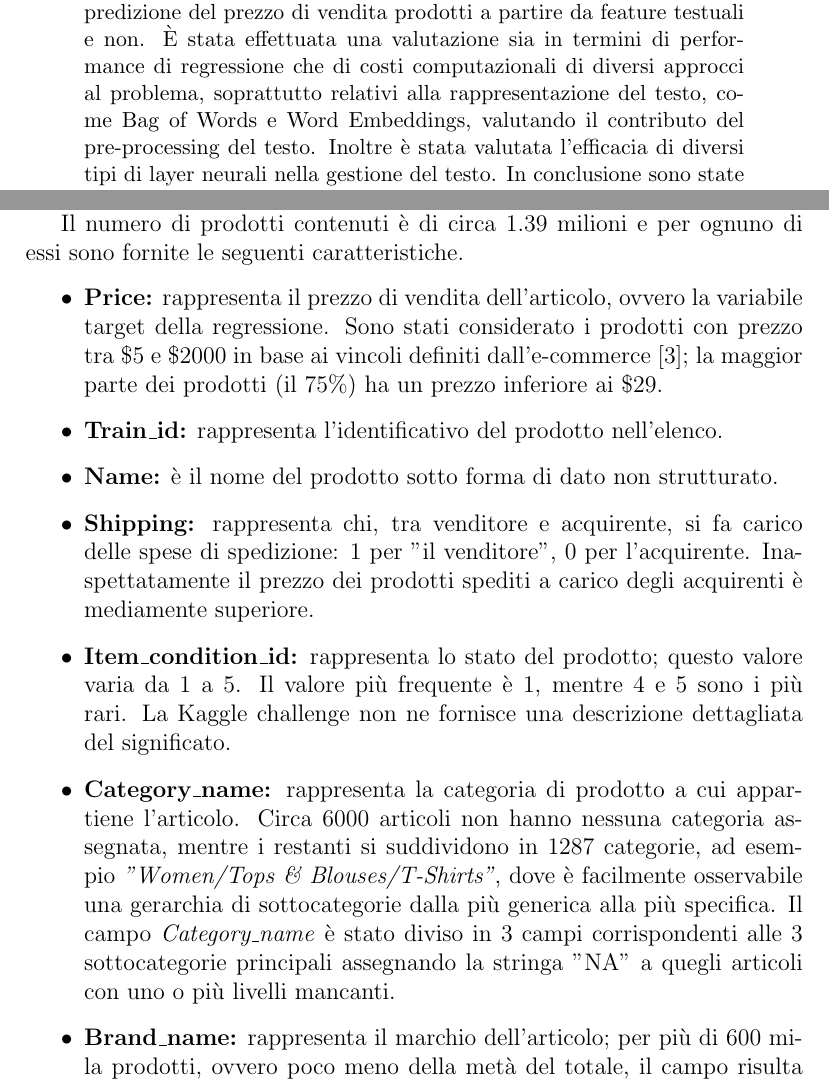
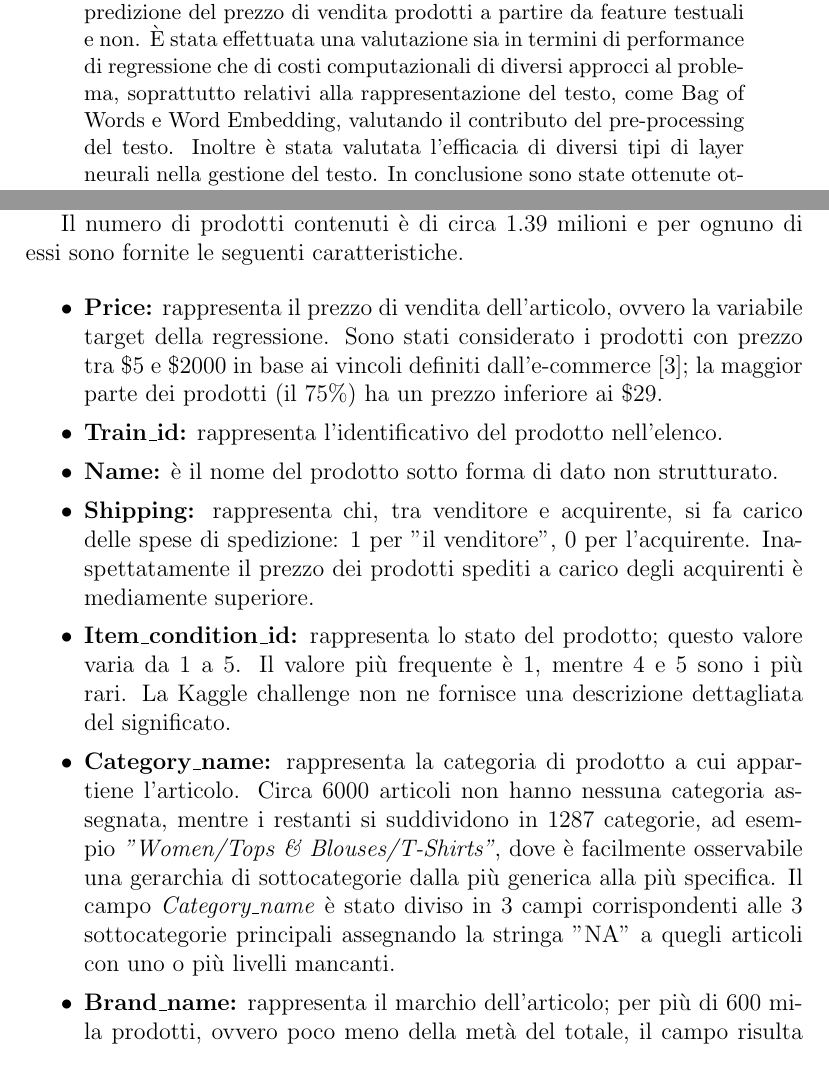
Before and after one commit to rpo19/MercariPriceSuggestionChallenge, a LaTeX paper (report/Project.tex, which reads report/00-Abstract.tex, report/02-Datasets.tex): two parts of pages 3 and 4 of 16, joined at a grey line, cut so that both start at the same text. Compiled offline with pdfLaTeX.

Commit message:
small cuts

```diff
--- a/report/00-Abstract.tex
+++ b/report/00-Abstract.tex
@@ -11,7 +11,7 @@ Challenge Mercari Price Suggestion che consiste nella predizione del prezzo di
 vendita prodotti a partire da feature testuali e non. È stata effettuata una
 valutazione sia in termini di performance di regressione che di costi
 computazionali di diversi approcci al problema, soprattutto relativi alla
-rappresentazione del testo, come Bag of Words e Word Embeddings, valutando il
+rappresentazione del testo, come Bag of Words e Word Embedding, valutando il
 contributo del pre-processing del testo. Inoltre è stata valutata l'efficacia di
 diversi tipi di layer neurali nella gestione del testo. In conclusione sono
 state ottenute ottime performance utilizzando un Word Embedding allenabile
--- a/report/02-Datasets.tex
+++ b/report/02-Datasets.tex
@@ -17,7 +17,7 @@ sono fornite le seguenti caratteristiche.
 
 \begin{itemize}
 
-
+\itemsep0em
 \item \textbf{Price:} rappresenta il prezzo di vendita dell'articolo, ovvero la
 variabile target della regressione. Sono stati considerato i prodotti con prezzo tra \$5 e
 \$2000 in base ai vincoli definiti dall'e-commerce
```
Also changed, not shown: report/02-Datasets.tex (1 more changed lines).
